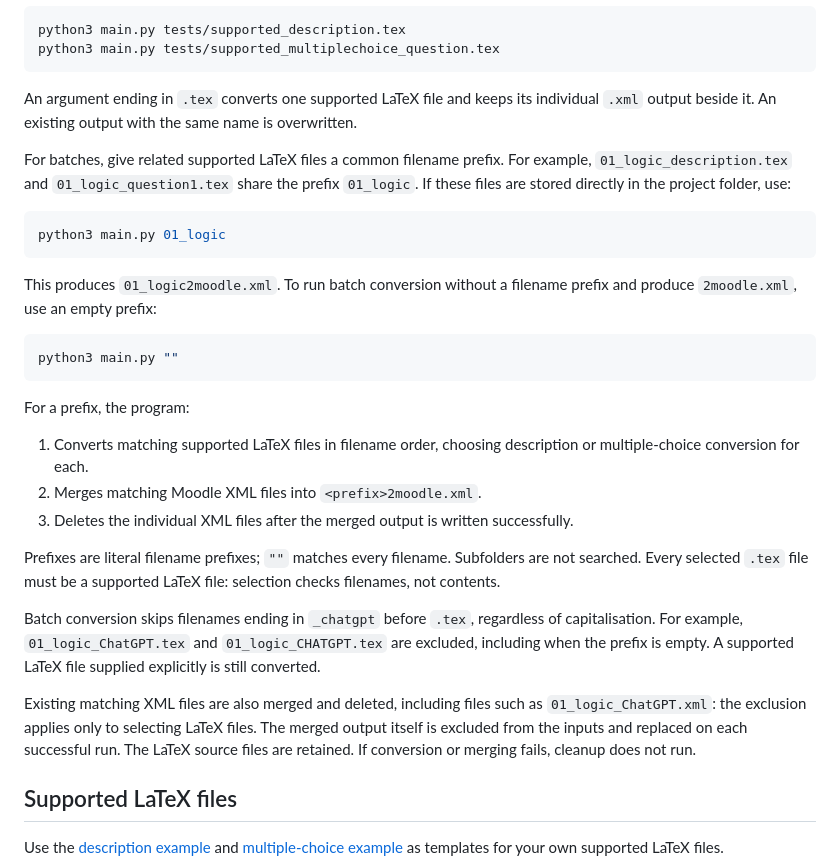
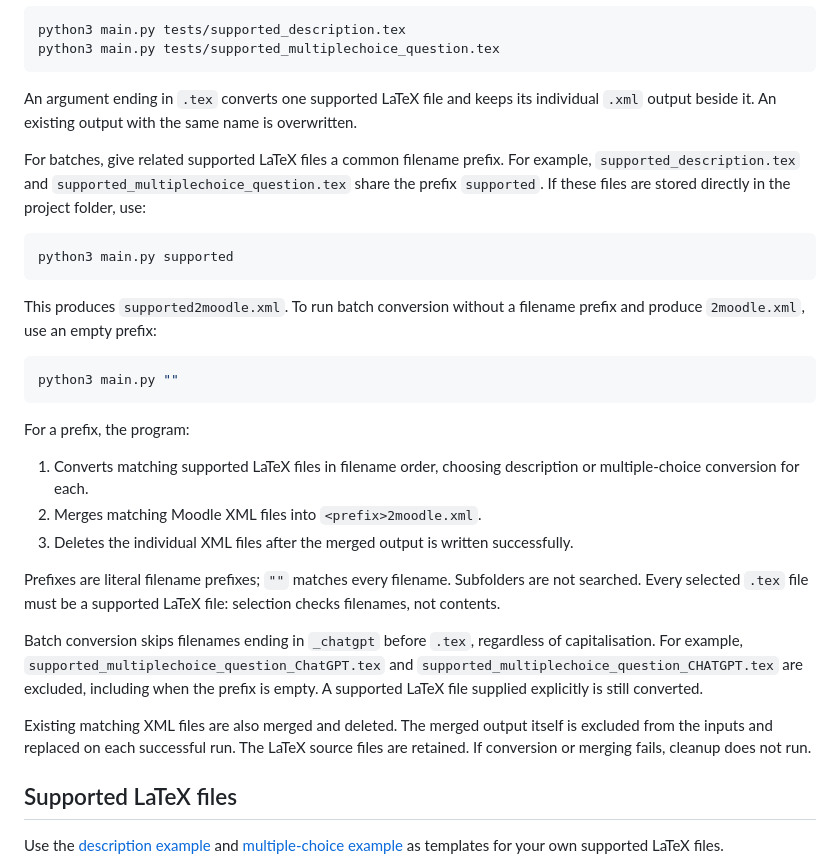
Before and after one commit to drarnau/tex2moodle, a Markdown page: READme.md, the part around one of its changes. GitHub-like rendering.

````diff
--- a/READme.md
+++ b/READme.md
@@ -15,13 +15,13 @@ python3 main.py tests/supported_multiplechoice_question.tex
 
 An argument ending in `.tex` converts one supported LaTeX file and keeps its individual `.xml` output beside it. An existing output with the same name is overwritten.
 
-For batches, give related supported LaTeX files a common filename prefix. For example, `01_logic_description.tex` and `01_logic_question1.tex` share the prefix `01_logic`. If these files are stored directly in the project folder, use:
+For batches, give related supported LaTeX files a common filename prefix. For example, `supported_description.tex` and `supported_multiplechoice_question.tex` share the prefix `supported`. If these files are stored directly in the project folder, use:
 
 ```bash
-python3 main.py 01_logic
+python3 main.py supported
 ```
 
-This produces `01_logic2moodle.xml`. To run batch conversion without a filename prefix and produce `2moodle.xml`, use an empty prefix:
+This produces `supported2moodle.xml`. To run batch conversion without a filename prefix and produce `2moodle.xml`, use an empty prefix:
 
 ```bash
 python3 main.py ""
@@ -35,9 +35,9 @@ For a prefix, the program:
 
 Prefixes are literal filename prefixes; `""` matches every filename. Subfolders are not searched. Every selected `.tex` file must be a supported LaTeX file: selection checks filenames, not contents.
 
-Batch conversion skips filenames ending in `_chatgpt` before `.tex`, regardless of capitalisation. For example, `01_logic_ChatGPT.tex` and `01_logic_CHATGPT.tex` are excluded, including when the prefix is empty. A supported LaTeX file supplied explicitly is still converted.
+Batch conversion skips filenames ending in `_chatgpt` before `.tex`, regardless of capitalisation. For example, `supported_multiplechoice_question_ChatGPT.tex` and `supported_multiplechoice_question_CHATGPT.tex` are excluded, including when the prefix is empty. A supported LaTeX file supplied explicitly is still converted.
 
-Existing matching XML files are also merged and deleted, including files such as `01_logic_ChatGPT.xml`: the exclusion applies only to selecting LaTeX files. The merged output itself is excluded from the inputs and replaced on each successful run. The LaTeX source files are retained. If conversion or merging fails, cleanup does not run.
+Existing matching XML files are also merged and deleted. The merged output itself is excluded from the inputs and replaced on each successful run. The LaTeX source files are retained. If conversion or merging fails, cleanup does not run.
 
 ## Supported LaTeX files
 
````
Also changed, not shown: other parts of READme.md (+0 -43 lines).
